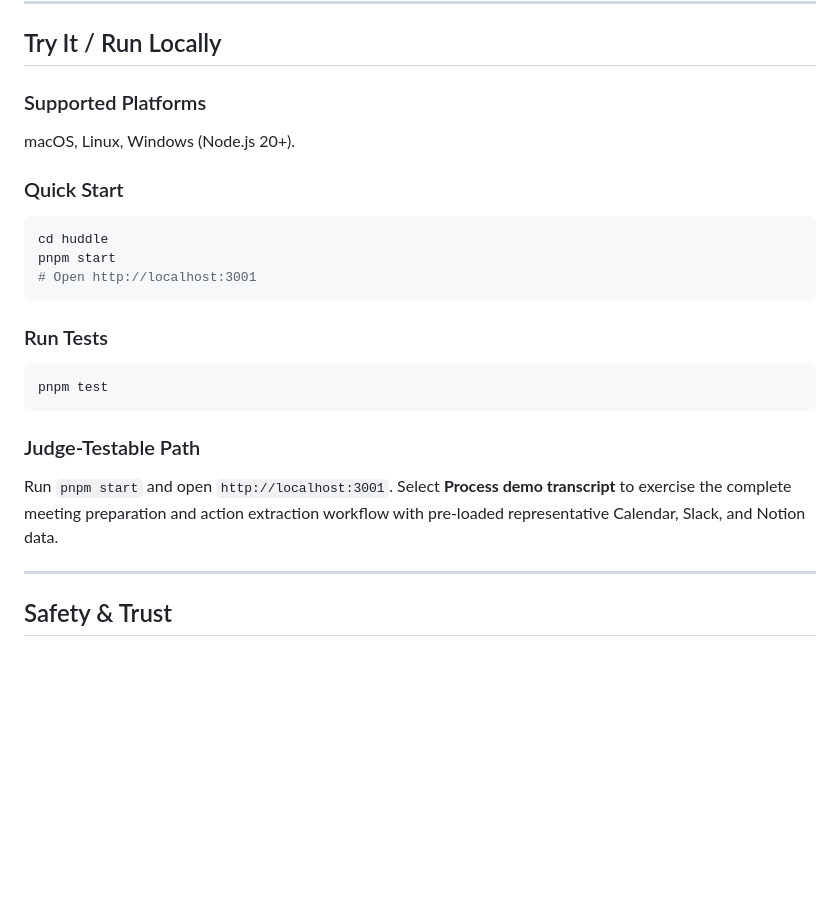
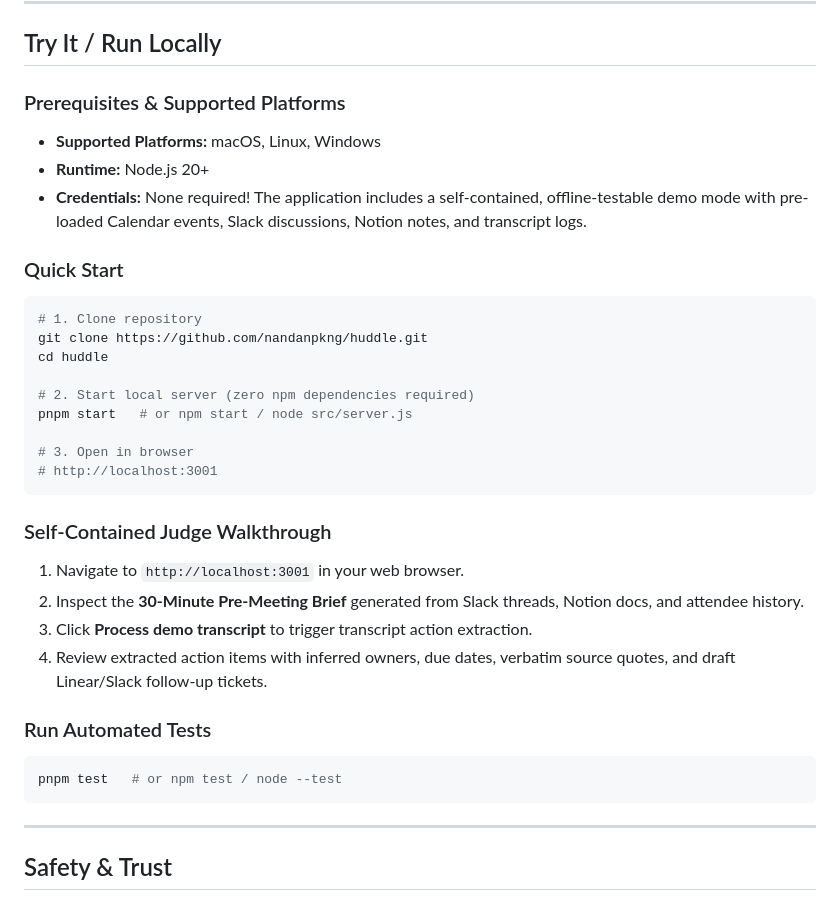
Before and after one commit to nandanpkng/huddle, a Markdown page: README.md, the part around the change. Rendered like a GitHub page; blank space fills up the shorter version.

Commit message:
Update README with self-contained judge testing instructions

````diff
--- a/README.md
+++ b/README.md
@@ -83,23 +83,35 @@ const brief = await openai.chat.completions.create({
 
 ## Try It / Run Locally
 
-### Supported Platforms
-macOS, Linux, Windows (Node.js 20+).
+### Prerequisites & Supported Platforms
+- **Supported Platforms:** macOS, Linux, Windows
+- **Runtime:** Node.js 20+
+- **Credentials:** None required! The application includes a self-contained, offline-testable demo mode with pre-loaded Calendar events, Slack discussions, Notion notes, and transcript logs.
 
 ### Quick Start
+
 ```bash
+# 1. Clone repository
+git clone https://github.com/nandanpkng/huddle.git
 cd huddle
-pnpm start
-# Open http://localhost:3001
+
+# 2. Start local server (zero npm dependencies required)
+pnpm start   # or npm start / node src/server.js
+
+# 3. Open in browser
+# http://localhost:3001
 ```
 
-### Run Tests
+### Self-Contained Judge Walkthrough
+1. Navigate to `http://localhost:3001` in your web browser.
+2. Inspect the **30-Minute Pre-Meeting Brief** generated from Slack threads, Notion docs, and attendee history.
+3. Click **Process demo transcript** to trigger transcript action extraction.
+4. Review extracted action items with inferred owners, due dates, verbatim source quotes, and draft Linear/Slack follow-up tickets.
+
+### Run Automated Tests
 ```bash
-pnpm test
+pnpm test   # or npm test / node --test
 ```
-
-### Judge-Testable Path
-Run `pnpm start` and open `http://localhost:3001`. Select **Process demo transcript** to exercise the complete meeting preparation and action extraction workflow with pre-loaded representative Calendar, Slack, and Notion data.
 
 ---
 
````
